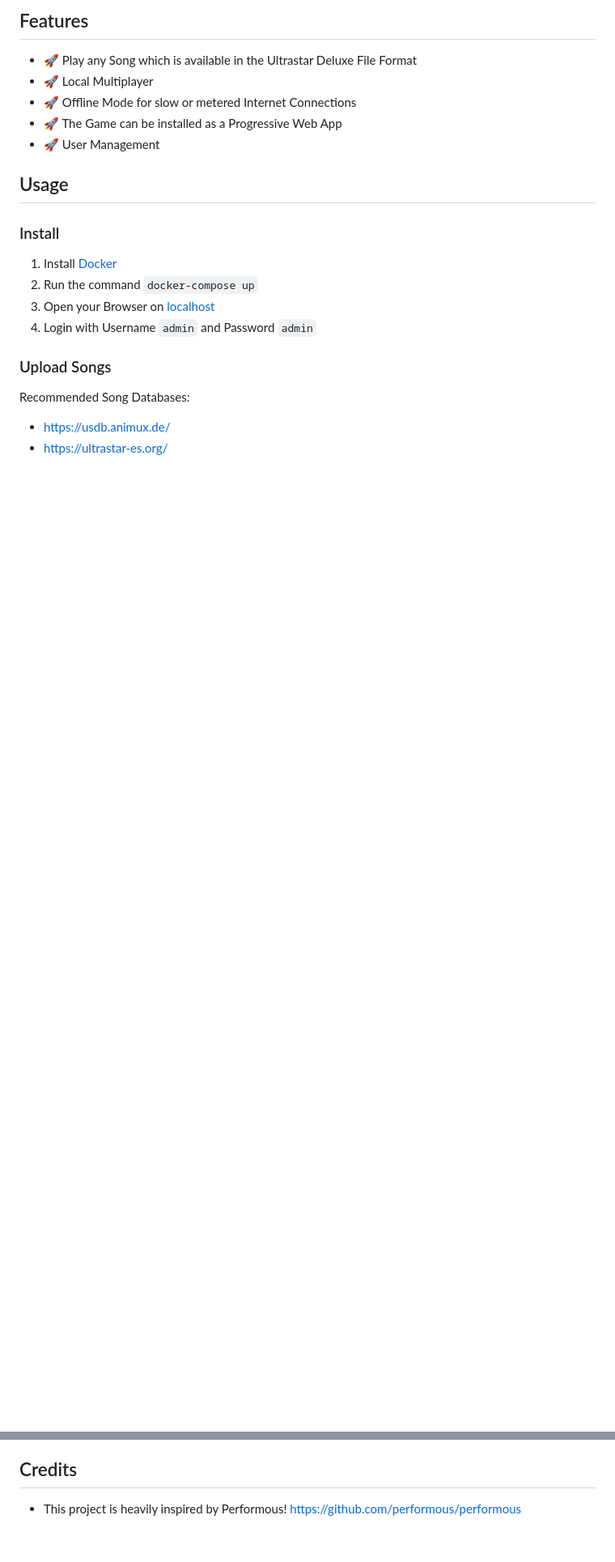
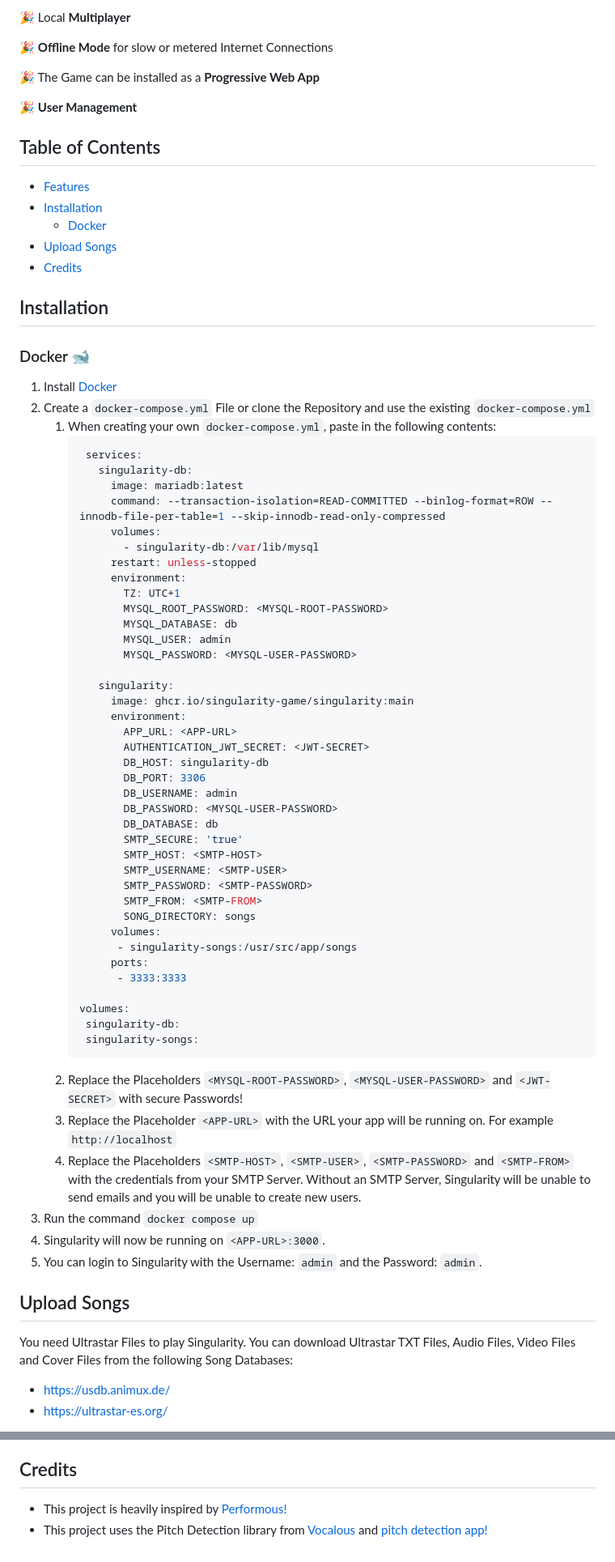
Before and after one commit to Singularity-Game/Singularity, a Markdown page: README.md, 2 parts joined by grey strips. Shown at 81% size. Drawn GitHub-style; blank space fills up the shorter version.

````diff
--- a/README.md
+++ b/README.md
@@ -17,20 +21,75 @@
 
-## Features
-- 🚀 Play any Song which is available in the Ultrastar Deluxe File Format
-- 🚀 Local Multiplayer
-- 🚀 Offline Mode for slow or metered Internet Connections
-- 🚀 The Game can be installed as a Progressive Web App
-- 🚀 User Management
+🎉 Local **Multiplayer**
 
-## Usage
-### Install
+🎉 **Offline Mode** for slow or metered Internet Connections
+
+🎉 The Game can be installed as a **Progressive Web App**
+
+🎉 **User Management**
+
+## Table of Contents
+- [Features](#-features-)
+- [Installation](#Installation)
+  - [Docker](#docker-)
+- [Upload Songs](#upload-songs)
+- [Credits](#credits)
+
+
+## Installation
+### Docker 🐋
 1. Install [Docker](https://www.docker.com/)
-2. Run the command `docker-compose up`
-3. Open your Browser on [localhost](http://localhost)
-4. Login with Username `admin` and Password `admin`
+2. Create a `docker-compose.yml` File or clone the Repository and use the existing `docker-compose.yml`
+    1. When creating your own `docker-compose.yml`, paste in the following contents:
+        ```yaml
+         services:
+           singularity-db:
+             image: mariadb:latest
+             command: --transaction-isolation=READ-COMMITTED --binlog-format=ROW --innodb-file-per-table=1 --skip-innodb-read-only-compressed
+             volumes:
+               - singularity-db:/var/lib/mysql
+             restart: unless-stopped
+             environment:
+               TZ: UTC+1
+               MYSQL_ROOT_PASSWORD: <MYSQL-ROOT-PASSWORD>
+               MYSQL_DATABASE: db
+               MYSQL_USER: admin
+               MYSQL_PASSWORD: <MYSQL-USER-PASSWORD>
 
-### Upload Songs
-Recommended Song Databases:
+           singularity:
+             image: ghcr.io/singularity-game/singularity:main
+             environment:
+               APP_URL: <APP-URL>
+               AUTHENTICATION_JWT_SECRET: <JWT-SECRET>
+               DB_HOST: singularity-db
+               DB_PORT: 3306
+               DB_USERNAME: admin
+               DB_PASSWORD: <MYSQL-USER-PASSWORD>
+               DB_DATABASE: db
+               SMTP_SECURE: 'true'
+               SMTP_HOST: <SMTP-HOST>
+               SMTP_USERNAME: <SMTP-USER>
+               SMTP_PASSWORD: <SMTP-PASSWORD>
+               SMTP_FROM: <SMTP-FROM>
+               SONG_DIRECTORY: songs
+             volumes:
+              - singularity-songs:/usr/src/app/songs
+             ports:
+              - 3333:3333
+
+       volumes:
+         singularity-db:
+         singularity-songs:
+        ```
+   2. Replace the Placeholders `<MYSQL-ROOT-PASSWORD>`, `<MYSQL-USER-PASSWORD>` and `<JWT-SECRET>` with secure Passwords!
+   3. Replace the Placeholder `<APP-URL>` with the URL your app will be running on. For example `http://localhost`
+   4. Replace the Placeholders `<SMTP-HOST>`, `<SMTP-USER>`, `<SMTP-PASSWORD>` and `<SMTP-FROM>` with the credentials from your SMTP Server. Without an SMTP Server, Singularity will be unable to send emails and you will be unable to create new users.
+3. Run the command `docker compose up`
+4. Singularity will now be running on `<APP-URL>:3000`.
+5. You can login to Singularity with the Username: `admin` and the Password: `admin`.
+
+## Upload Songs
+You need Ultrastar Files to play Singularity. You can download Ultrastar TXT Files, Audio Files, Video Files and Cover Files from the following Song Databases:
+
 - [https://usdb.animux.de/](https://usdb.animux.de/)
 - [https://ultrastar-es.org/](https://ultrastar-es.org/en)
 
@@ -37,2 +102,3 @@ Recommended Song Databases:
 ## Credits
-- This project is heavily inspired by Performous! [https://github.com/performous/performous](https://github.com/performous/performous)
+- This project is heavily inspired by [Performous!](https://github.com/performous/performous)
+- This project uses the Pitch Detection library from [Vocalous](https://github.com/vocalous/app) and [pitch detection app!](https://alesgenova.github.io/pitch-detection-app/)
````
Also changed, not shown: other parts of README.md (+13 -3 lines), docs/images/screenshot1.png, 1 other file.
